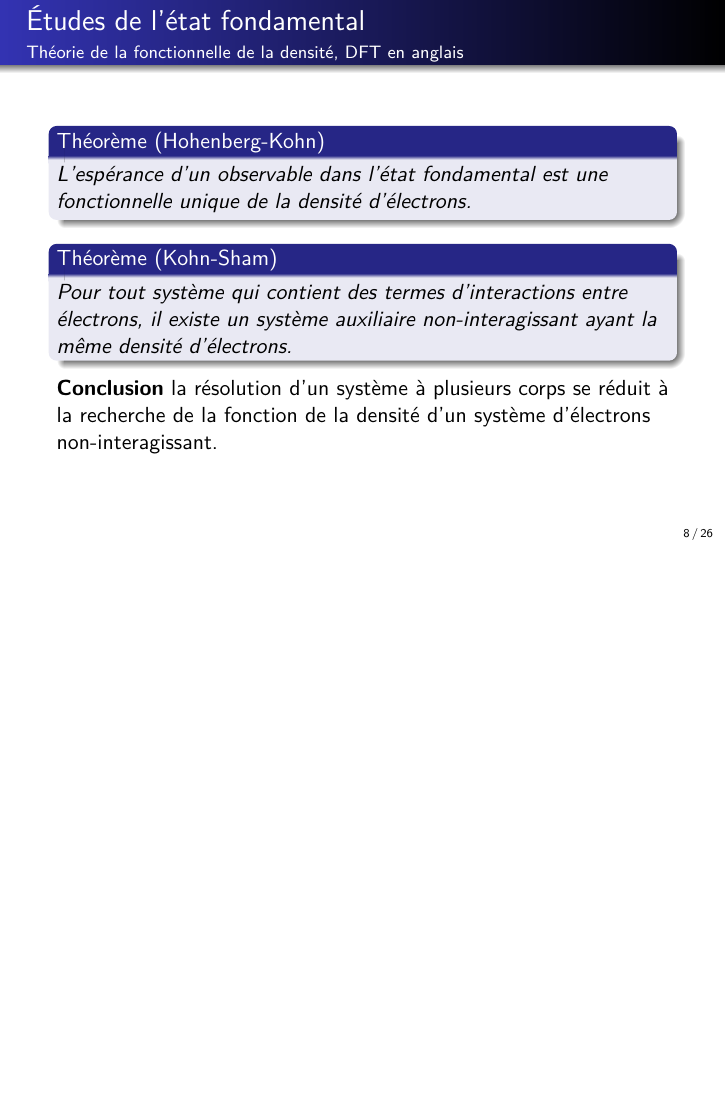
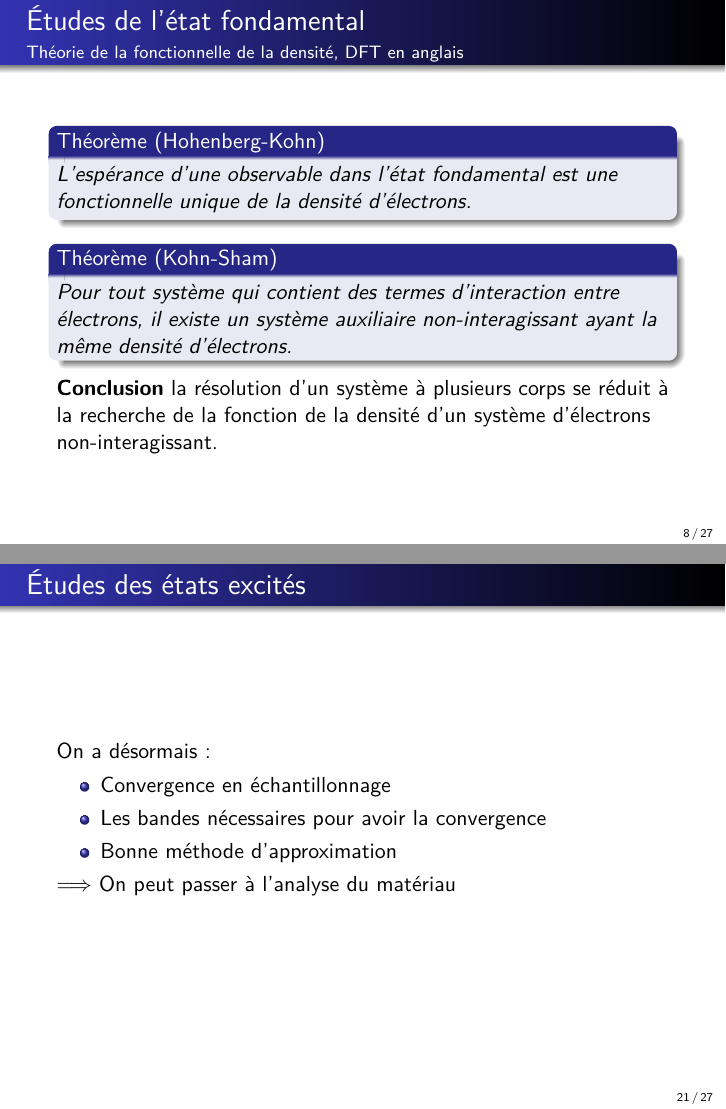
Before and after one commit to ehchao/PRL, LaTeX slides (slides/presentation.tex): page 8 of 26 before the commit and pages 8 and 21 of 27 after it, the two joined at a grey line, the shorter picture padded with empty space. Compiled offline with pdfLaTeX.

Commit message:
after the rehearsal

```diff
--- a/slides/presentation.tex
+++ b/slides/presentation.tex
@@ -150,12 +150,12 @@ $\Rightarrow $ l'espace de dimension $768$ à considérer.
 \frametitle{Études de l'état fondamental}
 \framesubtitle{Théorie de la fonctionnelle de la densité, DFT en anglais}
 \begin{theoreme}[Hohenberg-Kohn]
-  L'espérance d'un observable dans l'état fondamental est une fonctionnelle unique
+  L'espérance d'une observable dans l'état fondamental est une fonctionnelle unique
   de la densité d'électrons.
 \end{theoreme}
 
 \begin{theoreme}[Kohn-Sham]
-  Pour tout système qui contient des termes d'interactions entre électrons,
+  Pour tout système qui contient des termes d'interaction entre électrons,
   il existe un système auxiliaire non-interagissant ayant la même densité d'électrons.
 \end{theoreme}
 
@@ -414,8 +414,19 @@ $\Longrightarrow$ terme d'échange-corrélation à approximer,  avec la \textit{
 
 \end{frame}
 %%%%%%%%%%%%%%%%%%%%%%%%%%%%%%%%%%%%%%%%%%%%%%%%%
+\begin{frame}
+\frametitle{Études des états excités}
+On a désormais:
+\begin{itemize}
+\item Convergence en échantillonnage
+\item Les bandes nécessaires pour avoir la convergence
+\item Bonne méthode d'approximation
+\end{itemize}
+$\Longrightarrow$ On peut passer à l'analyse du matériau
+\end{frame}
 
 
+%%%%%%%%%%%%%%%%%%%%%%%%%%%%%%%%%%%%%%%%%%%%%%%%%%%%
 \begin{frame}
 \frametitle{Analyse des résultats}
 \framesubtitle{Anisotropie du système}
```
Also changed, not shown: images/epsilon_compare.png, slides/presentation.tex (30 more changed lines).
